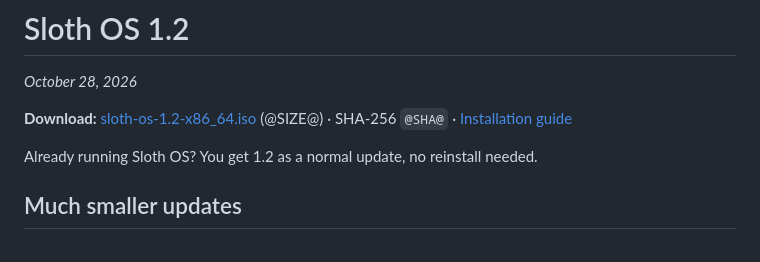
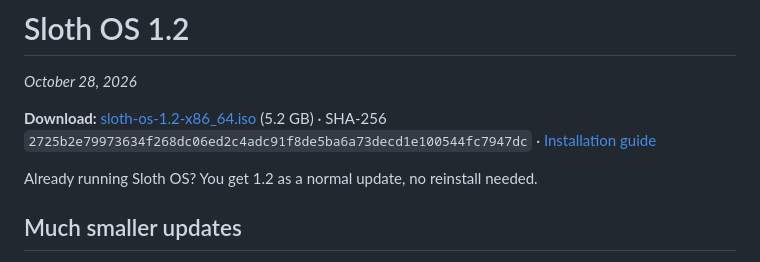
Before and after one commit to Sloth-OS-Linux/sloth-os, a Markdown page: docs/releases/1.2.md, the part around the change. Drawn GitHub-style.

Commit message:
docs: release notes 1.2: the ISO's size and SHA-256
Co-Authored-By: Claude Opus 5.5 <noreply@anthropic.com>

```diff
--- a/docs/releases/1.2.md
+++ b/docs/releases/1.2.md
@@ -3,7 +3,7 @@
 *October 28, 2026*
 
 **Download:** [sloth-os-1.2-x86_64.iso](https://sourceforge.net/projects/sloth-os/files/1.2/sloth-os-1.2-x86_64.iso/download)
-(@SIZE@) · SHA-256 `@SHA@` · [Installation guide](https://sloth-os-linux.github.io/download.html)
+(5.2 GB) · SHA-256 `2725b2e79973634f268dc06ed2c4adc91f8de5ba6a73decd1e100544fc7947dc` · [Installation guide](https://sloth-os-linux.github.io/download.html)
 
 Already running Sloth OS? You get 1.2 as a normal update, no reinstall needed.
 
```
